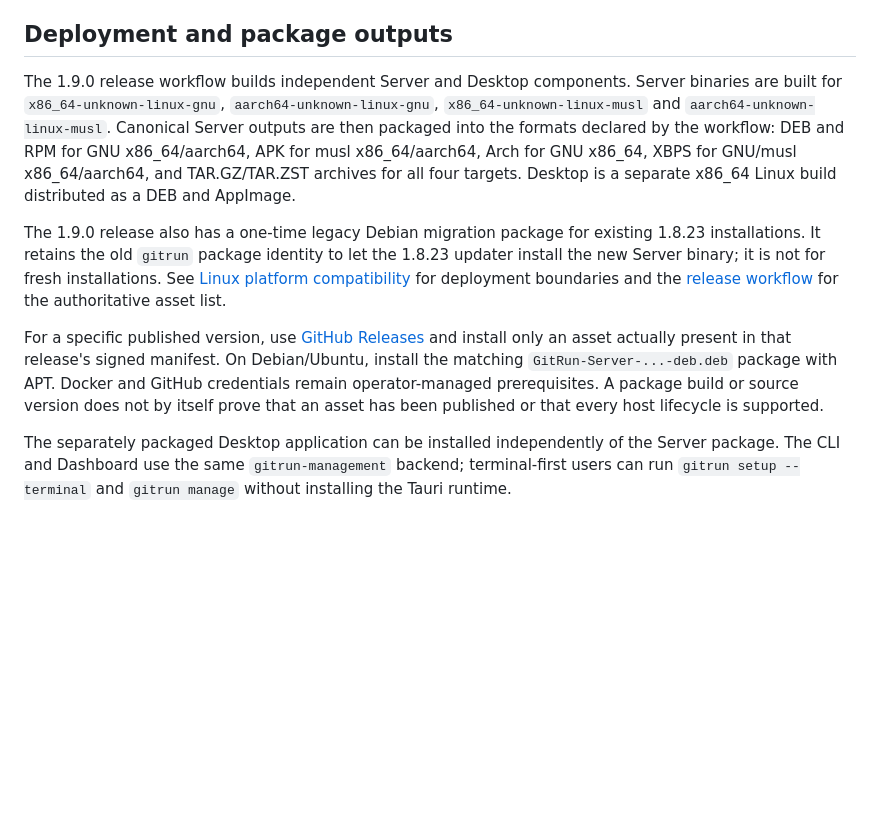
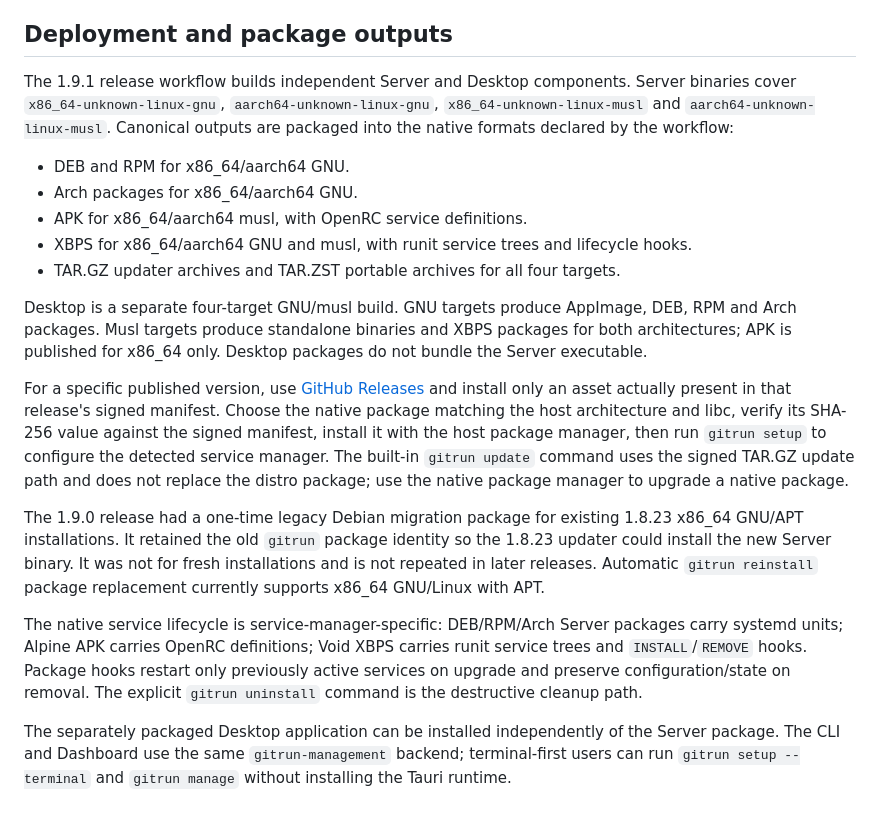
Before and after one commit to Vider06/GitRun, a Markdown page: release/README.md, the part around the change. Rendered like a GitHub page; blank space fills up the shorter version.

Commit message:
docs: update release package and lifecycle reference

```diff
--- a/release/README.md
+++ b/release/README.md
@@ -32,10 +32,20 @@ Routine setup and update operations fill missing reference-library entries and c
 
 ## Deployment and package outputs
 
-The 1.9.0 release workflow builds independent Server and Desktop components. Server binaries are built for `x86_64-unknown-linux-gnu`, `aarch64-unknown-linux-gnu`, `x86_64-unknown-linux-musl` and `aarch64-unknown-linux-musl`. Canonical Server outputs are then packaged into the formats declared by the workflow: DEB and RPM for GNU x86_64/aarch64, APK for musl x86_64/aarch64, Arch for GNU x86_64, XBPS for GNU/musl x86_64/aarch64, and TAR.GZ/TAR.ZST archives for all four targets. Desktop is a separate x86_64 Linux build distributed as a DEB and AppImage.
+The 1.9.1 release workflow builds independent Server and Desktop components. Server binaries cover `x86_64-unknown-linux-gnu`, `aarch64-unknown-linux-gnu`, `x86_64-unknown-linux-musl` and `aarch64-unknown-linux-musl`. Canonical outputs are packaged into the native formats declared by the workflow:
 
-The 1.9.0 release also has a one-time legacy Debian migration package for existing 1.8.23 installations. It retains the old `gitrun` package identity to let the 1.8.23 updater install the new Server binary; it is not for fresh installations. See [Linux platform compatibility](../docs/PLATFORM_SUPPORT.md) for deployment boundaries and the [release workflow](../.github/workflows/release.yml) for the authoritative asset list.
+- DEB and RPM for x86_64/aarch64 GNU.
+- Arch packages for x86_64/aarch64 GNU.
+- APK for x86_64/aarch64 musl, with OpenRC service definitions.
+- XBPS for x86_64/aarch64 GNU and musl, with runit service trees and lifecycle hooks.
+- TAR.GZ updater archives and TAR.ZST portable archives for all four targets.
 
-For a specific published version, use [GitHub Releases](https://github.com/Vider06/GitRun/releases) and install only an asset actually present in that release's signed manifest. On Debian/Ubuntu, install the matching `GitRun-Server-...-deb.deb` package with APT. Docker and GitHub credentials remain operator-managed prerequisites. A package build or source version does not by itself prove that an asset has been published or that every host lifecycle is supported.
+Desktop is a separate four-target GNU/musl build. GNU targets produce AppImage, DEB, RPM and Arch packages. Musl targets produce standalone binaries and XBPS packages for both architectures; APK is published for x86_64 only. Desktop packages do not bundle the Server executable.
+
+For a specific published version, use [GitHub Releases](https://github.com/Vider06/GitRun/releases) and install only an asset actually present in that release's signed manifest. Choose the native package matching the host architecture and libc, verify its SHA-256 value against the signed manifest, install it with the host package manager, then run `gitrun setup` to configure the detected service manager. The built-in `gitrun update` command uses the signed TAR.GZ update path and does not replace the distro package; use the native package manager to upgrade a native package.
+
+The 1.9.0 release had a one-time legacy Debian migration package for existing 1.8.23 x86_64 GNU/APT installations. It retained the old `gitrun` package identity so the 1.8.23 updater could install the new Server binary. It was not for fresh installations and is not repeated in later releases. Automatic `gitrun reinstall` package replacement currently supports x86_64 GNU/Linux with APT.
+
+The native service lifecycle is service-manager-specific: DEB/RPM/Arch Server packages carry systemd units; Alpine APK carries OpenRC definitions; Void XBPS carries runit service trees and `INSTALL`/`REMOVE` hooks. Package hooks restart only previously active services on upgrade and preserve configuration/state on removal. The explicit `gitrun uninstall` command is the destructive cleanup path.
 
 The separately packaged Desktop application can be installed independently of the Server package. The CLI and Dashboard use the same `gitrun-management` backend; terminal-first users can run `gitrun setup --terminal` and `gitrun manage` without installing the Tauri runtime.
```
